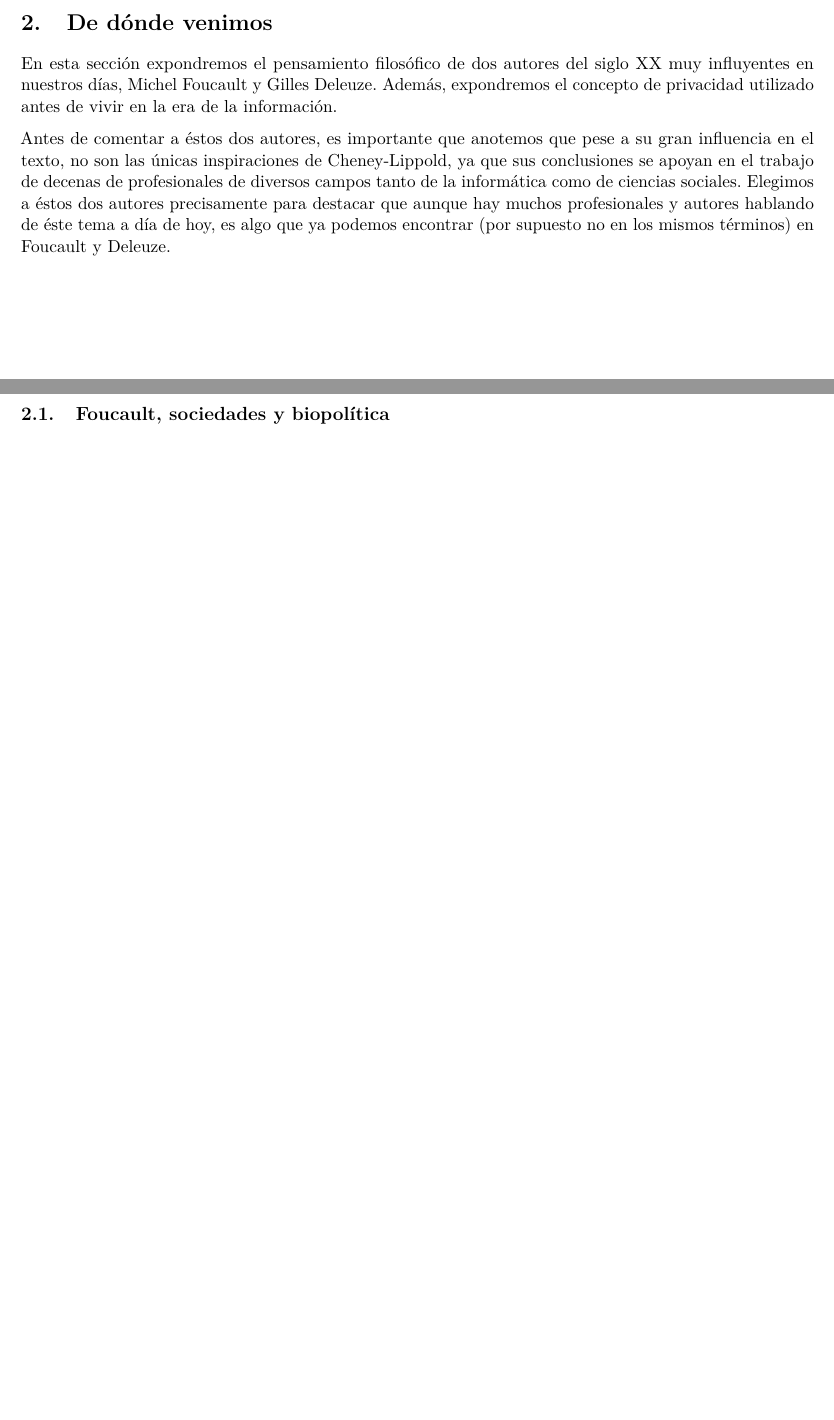
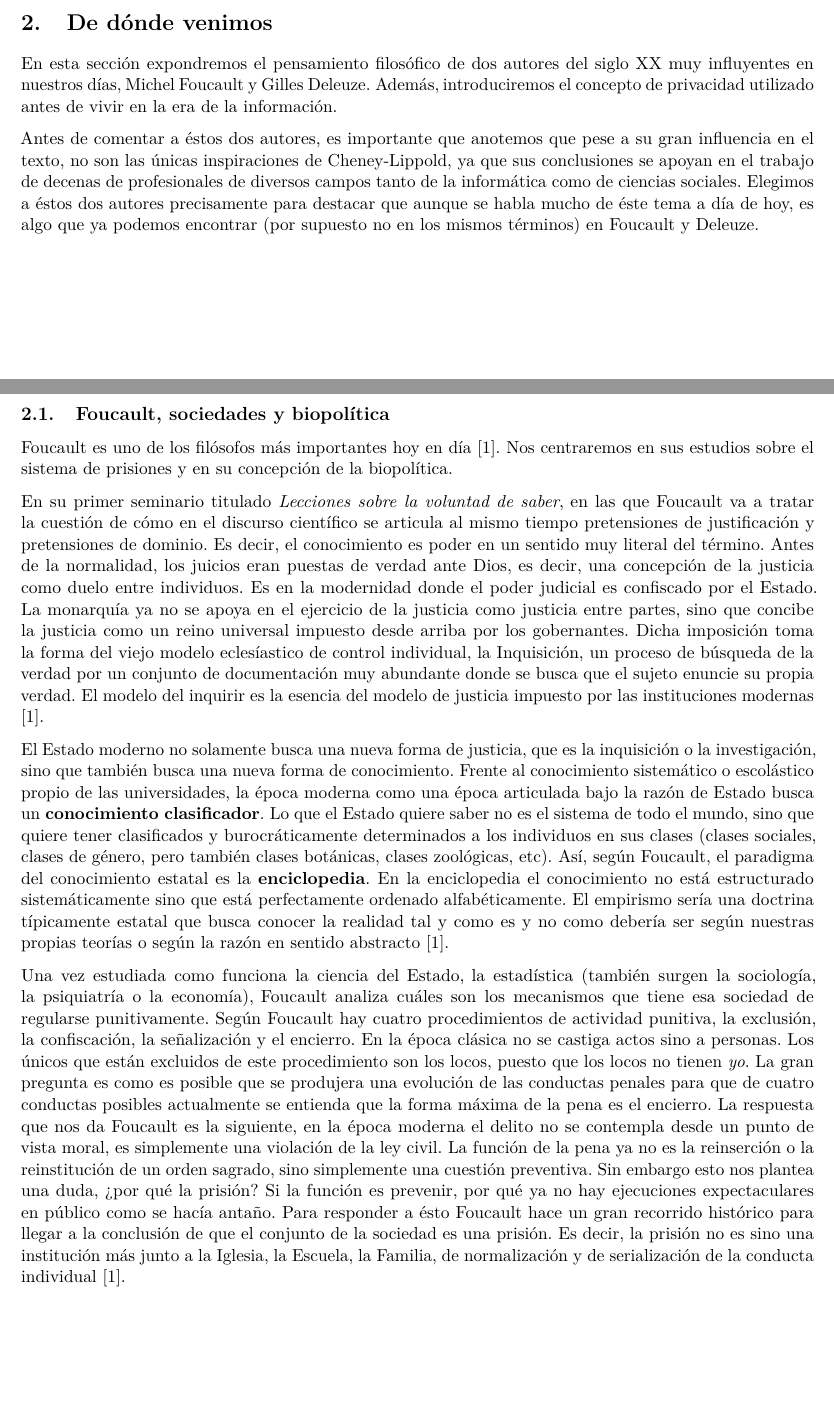
Before and after one commit to fonsecadh/siw-project, a LaTeX document (analysis/analysis.tex): two parts of pages 1 and 2 of 4 before the commit and two parts of pages 1 and 2 of 5 after it, joined at a grey line, cut so that both start at the same text, the shorter picture padded with empty space. Compiled offline with pdfLaTeX.

Commit message:
Analysis - Working on Foucault's section.

```diff
--- a/analysis/analysis.tex
+++ b/analysis/analysis.tex
@@ -34,11 +34,18 @@ En este documento realizaremos un análisis del libro \textit{We Are Data: Algor
 Este análisis tiene cuatro principales secciones, consistentes en una tríada del tiempo (pasado, presente y futuro) y unas conclusiones finales. En las tres primeras secciones hablaremos de la base de pensamiento filosófico utilizada por el autor, de su análisis de la situación actual y de su visión del futuro. En la última sección realizaremos una serie de conclusiones sobre lo expuesto en el análisis.
 % De dónde venimos
 \section{De dónde venimos}
-En esta sección expondremos el pensamiento filosófico de dos autores del siglo XX muy influyentes en nuestros días, Michel Foucault y Gilles Deleuze. Además, expondremos el concepto de privacidad utilizado antes de vivir en la era de la información.
+En esta sección expondremos el pensamiento filosófico de dos autores del siglo XX muy influyentes en nuestros días, Michel Foucault y Gilles Deleuze. Además, introduciremos el concepto de privacidad utilizado antes de vivir en la era de la información.
 
-Antes de comentar a éstos dos autores, es importante que anotemos que pese a su gran influencia en el texto, no son las únicas inspiraciones de Cheney-Lippold, ya que sus conclusiones se apoyan en el trabajo de decenas de profesionales de diversos campos tanto de la informática como de ciencias sociales. Elegimos a éstos dos autores precisamente para destacar que aunque hay muchos profesionales y autores hablando de éste tema a día de hoy, es algo que ya podemos encontrar (por supuesto no en los mismos términos) en Foucault y Deleuze.
+Antes de comentar a éstos dos autores, es importante que anotemos que pese a su gran influencia en el texto, no son las únicas inspiraciones de Cheney-Lippold, ya que sus conclusiones se apoyan en el trabajo de decenas de profesionales de diversos campos tanto de la informática como de ciencias sociales. Elegimos a éstos dos autores precisamente para destacar que aunque se habla mucho de éste tema a día de hoy, es algo que ya podemos encontrar (por supuesto no en los mismos términos) en Foucault y Deleuze.
 % Foucault
 \subsection{Foucault, sociedades y biopolítica}
+Foucault es uno de los filósofos más importantes hoy en día \cite{ernesto-foucault}. Nos centraremos en sus estudios sobre el sistema de prisiones y en su concepción de la biopolítica.
+
+En su primer seminario titulado \textit{Lecciones sobre la voluntad de saber}, en las que Foucault va a tratar la cuestión de cómo en el discurso científico se articula al mismo tiempo pretensiones de justificación y pretensiones de dominio. Es decir, el conocimiento es poder en un sentido muy literal del término. Antes de la normalidad, los juicios eran puestas de verdad ante Dios, es decir, una concepción de la justicia como duelo entre individuos. Es en la modernidad donde el poder judicial es confiscado por el Estado. La monarquía ya no se apoya en el ejercicio de la justicia como justicia entre partes, sino que concibe la justicia como un reino universal impuesto desde arriba por los gobernantes. Dicha imposición toma la forma del viejo modelo eclesíastico de control individual, la Inquisición, un proceso de búsqueda de la verdad por un conjunto de documentación muy abundante donde se busca que el sujeto enuncie su propia verdad. El modelo del inquirir es la esencia del modelo de justicia impuesto por las instituciones modernas \cite{ernesto-foucault}.
+
+El Estado moderno no solamente busca una nueva forma de justicia, que es la inquisición o la investigación, sino que también busca una nueva forma de conocimiento. Frente al conocimiento sistemático o escolástico propio de las universidades, la época moderna como una época articulada bajo la razón de Estado busca un \textbf{conocimiento clasificador}. Lo que el Estado quiere saber no es el sistema de todo el mundo, sino que quiere tener clasificados y burocráticamente determinados a los individuos en sus clases (clases sociales, clases de género, pero también clases botánicas, clases zoológicas, etc). Así, según Foucault, el paradigma del conocimiento estatal es la \textbf{enciclopedia}. En la enciclopedia el conocimiento no está estructurado sistemáticamente sino que está perfectamente ordenado alfabéticamente. El empirismo sería una doctrina típicamente estatal que busca conocer la realidad tal y como es y no como debería ser según nuestras propias teorías o según la razón en sentido abstracto \cite{ernesto-foucault}.
+
+Una vez estudiada como funciona la ciencia del Estado, la estadística (también surgen la sociología, la psiquiatría o la economía), Foucault analiza cuáles son los mecanismos que tiene esa sociedad de regularse punitivamente. Según Foucault hay cuatro procedimientos de actividad punitiva, la exclusión, la confiscación, la señalización y el encierro. En la época clásica no se castiga actos sino a personas. Los únicos que están excluidos de este procedimiento son los locos, puesto que los locos no tienen \textit{yo}. La gran pregunta es como es posible que se produjera una evolución de las conductas penales para que de cuatro conductas posibles actualmente se entienda que la forma máxima de la pena es el encierro. La respuesta que nos da Foucault es la siguiente, en la época moderna el delito no se contempla desde un punto de vista moral, es simplemente una violación de la ley civil. La función de la pena ya no es la reinserción o la reinstitución de un orden sagrado, sino simplemente una cuestión preventiva. Sin embargo esto nos plantea una duda, ¿por qué la prisión? Si la función es prevenir, por qué ya no hay ejecuciones expectaculares en público como se hacía antaño. Para responder a ésto Foucault hace un gran recorrido histórico para llegar a la conclusión de que el conjunto de la sociedad es una prisión. Es decir, la prisión no es sino una institución más junto a la Iglesia, la Escuela, la Familia, de normalización y de serialización de la conducta individual \cite{ernesto-foucault}.
 % Deleuze
 \subsection{Deleuze y las sociedades de control}
 % Privacidad pasada
```
Also changed, not shown: analysis/analysis.pdf (added), analysis/analysis.tex (14 more changed lines), 3 other files.
